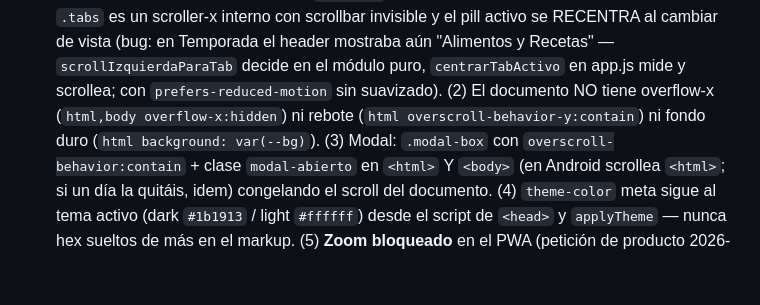
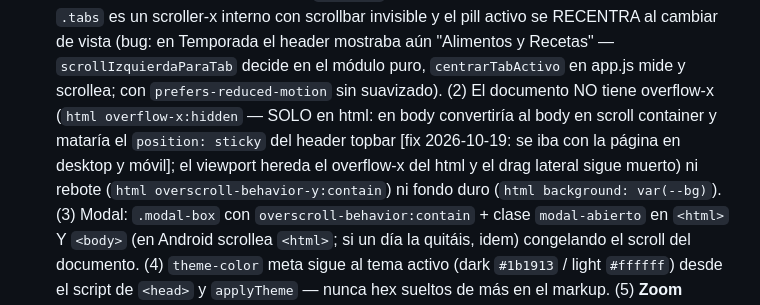
Before and after one commit to inigo9777-design/inigo9777-design.github.io, a Markdown page: AGENTS.md, the part around the change. GitHub-like rendering; blank space fills up the shorter version.

Commit message:
docs(agents): actualizar la regla overflow-x del documento tras el fix del header sticky

```diff
--- a/AGENTS.md
+++ b/AGENTS.md
@@ -73,8 +73,11 @@ italiana" (see `modules/origen-recetas.js` below).
   scroller-x interno con scrollbar invisible y el pill activo se RECENTRA al cambiar de vista
   (bug: en Temporada el header mostraba aún "Alimentos y Recetas" — `scrollIzquierdaParaTab`
   decide en el módulo puro, `centrarTabActivo` en app.js mide y scrollea; con
-  `prefers-reduced-motion` sin suavizado). (2) El documento NO tiene overflow-x (`html,body
-  overflow-x:hidden`) ni rebote (`html overscroll-behavior-y:contain`) ni fondo duro (`html
+  `prefers-reduced-motion` sin suavizado). (2) El documento NO tiene overflow-x
+  (`html overflow-x:hidden` — SOLO en html: en body convertiría al body en scroll
+  container y mataría el `position: sticky` del header topbar
+  [fix 2026-10-19: se iba con la página en desktop y móvil]; el viewport hereda el
+  overflow-x del html y el drag lateral sigue muerto) ni rebote (`html overscroll-behavior-y:contain`) ni fondo duro (`html
   background: var(--bg)`). (3) Modal: `.modal-box` con `overscroll-behavior:contain` + clase
   `modal-abierto` en `<html>` Y `<body>` (en Android scrollea `<html>`; si un día la quitáis,
   idem) congelando el scroll del documento. (4) `theme-color` meta sigue al tema activo (dark
```
